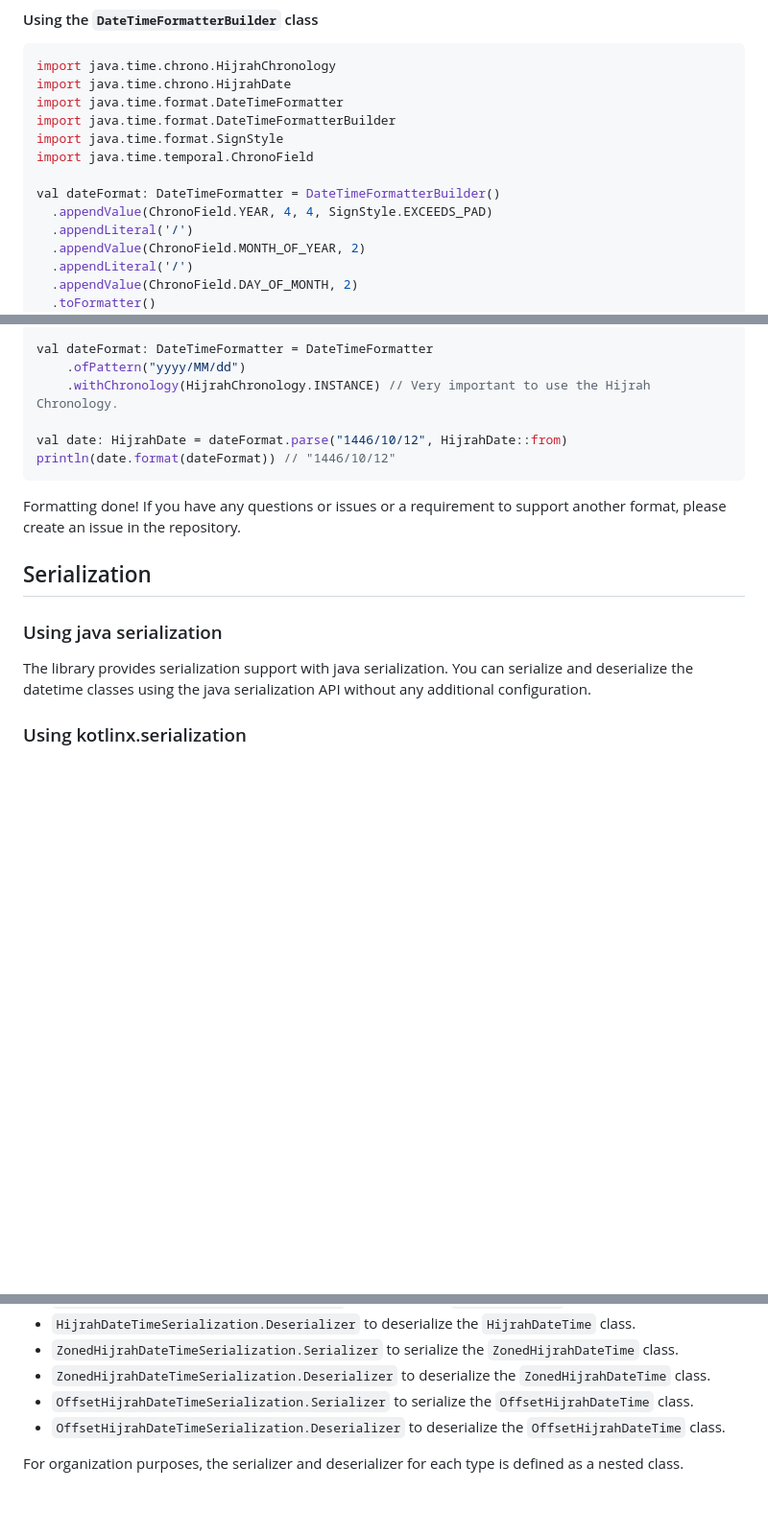
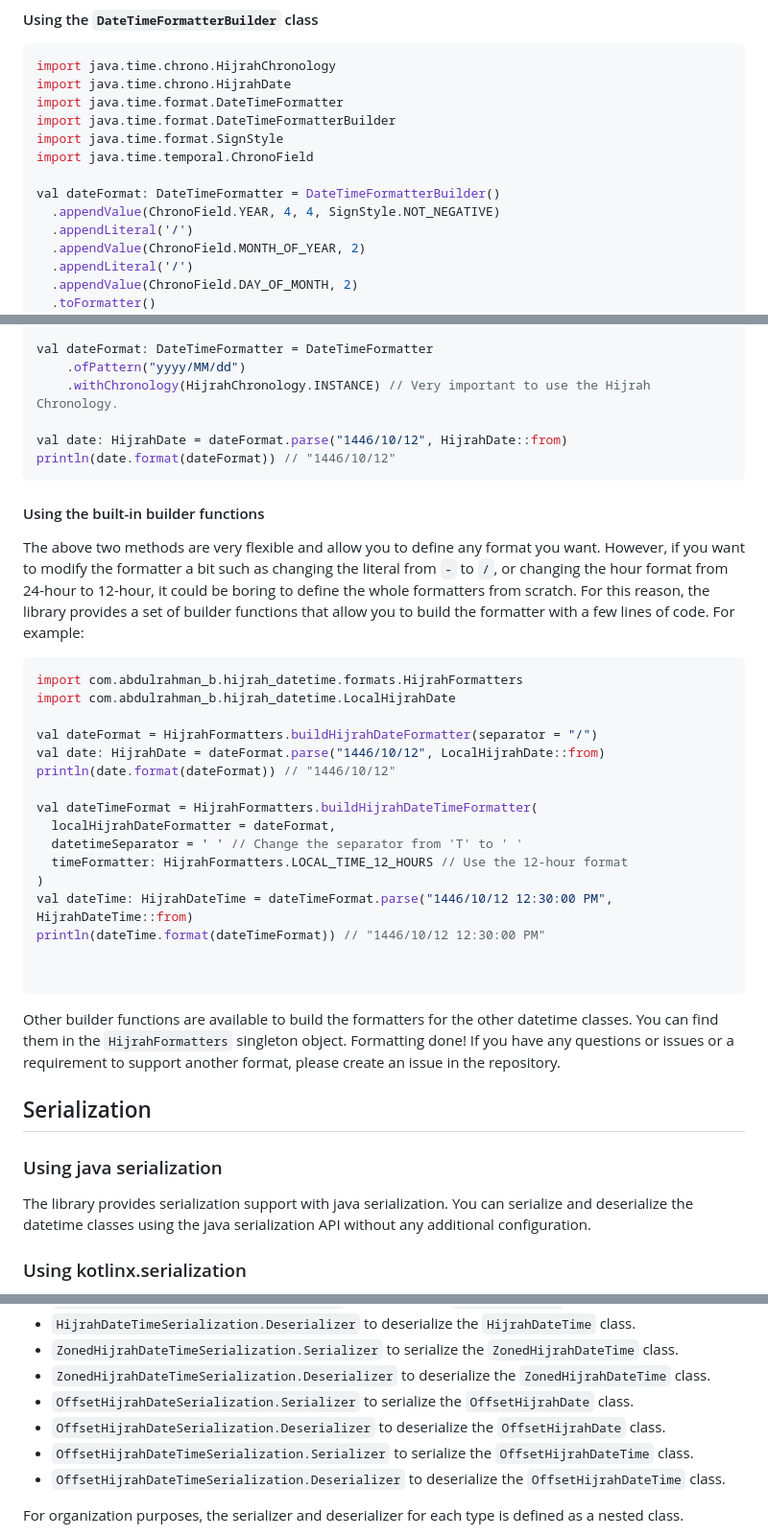
Before and after one commit to abdulrahman-b0/HijrahDateTime, a Markdown page: README.md, 3 parts joined by grey strips. Shown at 96% size. Drawn GitHub-style; blank space fills up the shorter version.

````diff
--- a/README.md
+++ b/README.md
@@ -87,7 +90,7 @@ import java.time.format.SignStyle
 import java.time.temporal.ChronoField
 
 val dateFormat: DateTimeFormatter = DateTimeFormatterBuilder()
-  .appendValue(ChronoField.YEAR, 4, 4, SignStyle.EXCEEDS_PAD)
+  .appendValue(ChronoField.YEAR, 4, 4, SignStyle.NOT_NEGATIVE)
   .appendLiteral('/')
   .appendValue(ChronoField.MONTH_OF_YEAR, 2)
   .appendLiteral('/')
@@ -114,6 +117,33 @@ val date: HijrahDate = dateFormat.parse("1446/10/12", HijrahDate::from)
 println(date.format(dateFormat)) // "1446/10/12"
 ```
 
+#### Using the built-in builder functions
+
+The above two methods are very flexible and allow you to define any format you want.
+However, if you want to modify the formatter a bit such as changing the literal from `-` to `/`, or changing the hour format from 24-hour to 12-hour,
+it could be boring to define the whole formatters from scratch. For this reason, the library provides a set of builder functions that allow you to build the formatter with a few lines of code.
+For example:
+
+```kotlin
+import com.abdulrahman_b.hijrah_datetime.formats.HijrahFormatters
+import com.abdulrahman_b.hijrah_datetime.LocalHijrahDate
+
+val dateFormat = HijrahFormatters.buildHijrahDateFormatter(separator = "/")
+val date: HijrahDate = dateFormat.parse("1446/10/12", LocalHijrahDate::from)
+println(date.format(dateFormat)) // "1446/10/12"
+
+val dateTimeFormat = HijrahFormatters.buildHijrahDateTimeFormatter(
+  localHijrahDateFormatter = dateFormat,
+  datetimeSeparator = ' ' // Change the separator from 'T' to ' '
+  timeFormatter: HijrahFormatters.LOCAL_TIME_12_HOURS // Use the 12-hour format
+)
+val dateTime: HijrahDateTime = dateTimeFormat.parse("1446/10/12 12:30:00 PM", HijrahDateTime::from)
+println(dateTime.format(dateTimeFormat)) // "1446/10/12 12:30:00 PM"
+
+
+```
+
+Other builder functions are available to build the formatters for the other datetime classes. You can find them in the `HijrahFormatters` singleton object.
 Formatting done! If you have any questions or issues or a requirement to support another format, please create an issue in the repository.
 
 
@@ -183,6 +214,8 @@ Since jackson defines separate classes for serializer and deserializer for each
 - `HijrahDateTimeSerialization.Deserializer` to deserialize the `HijrahDateTime` class.
 - `ZonedHijrahDateTimeSerialization.Serializer` to serialize the `ZonedHijrahDateTime` class.
 - `ZonedHijrahDateTimeSerialization.Deserializer` to deserialize the `ZonedHijrahDateTime` class.
+- `OffsetHijrahDateSerialization.Serializer` to serialize the `OffsetHijrahDate` class.
+- `OffsetHijrahDateSerialization.Deserializer` to deserialize the `OffsetHijrahDate` class.
 - `OffsetHijrahDateTimeSerialization.Serializer` to serialize the `OffsetHijrahDateTime` class.
 - `OffsetHijrahDateTimeSerialization.Deserializer` to deserialize the `OffsetHijrahDateTime` class.
 
````
Also changed, not shown: other parts of README.md (+25 -21 lines).
